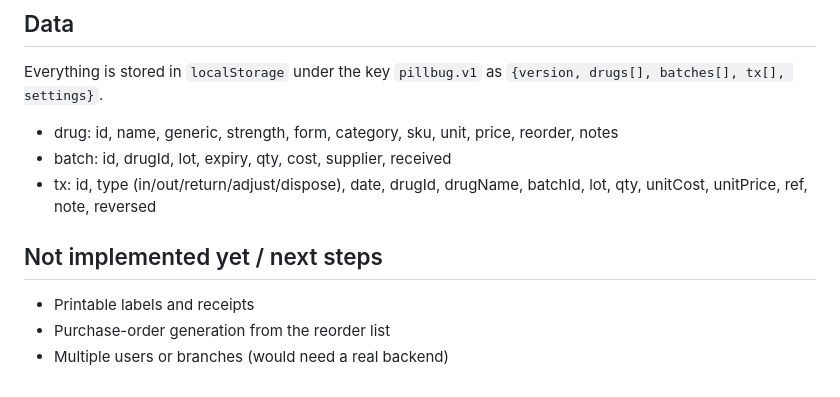
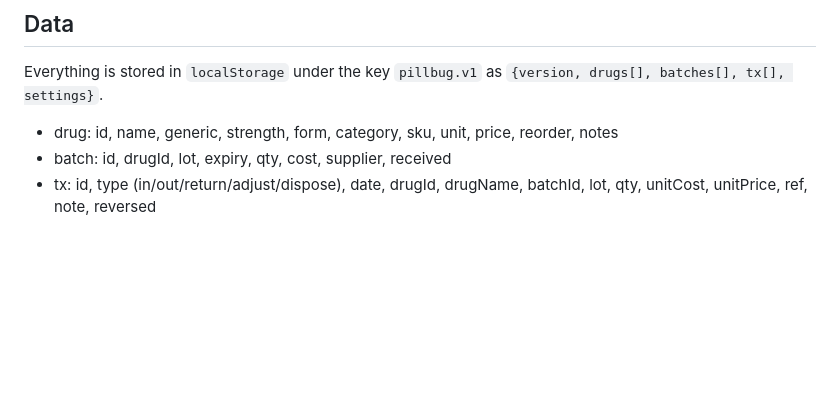
Before and after one commit to datakid/Pillbug, a Markdown page: README.md, the part around the change. GitHub-like rendering; blank space fills up the shorter version.

```diff
--- a/README.md
+++ b/README.md
@@ -31,8 +31,3 @@ Everything is stored in `localStorage` under the key `pillbug.v1` as `{version,
 - drug: id, name, generic, strength, form, category, sku, unit, price, reorder, notes
 - batch: id, drugId, lot, expiry, qty, cost, supplier, received
 - tx: id, type (in/out/return/adjust/dispose), date, drugId, drugName, batchId, lot, qty, unitCost, unitPrice, ref, note, reversed
-
-## Not implemented yet / next steps
-- Printable labels and receipts
-- Purchase-order generation from the reorder list
-- Multiple users or branches (would need a real backend)
```
